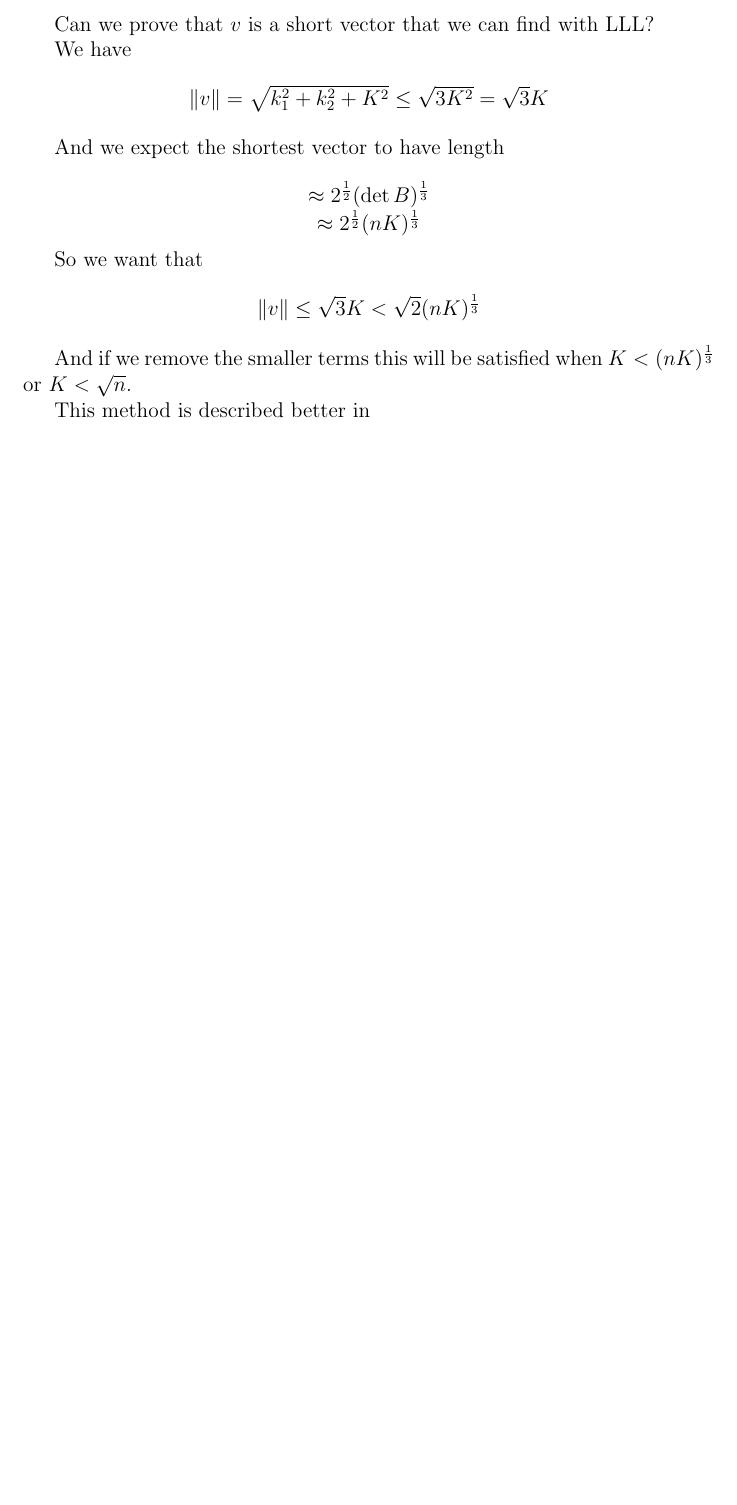
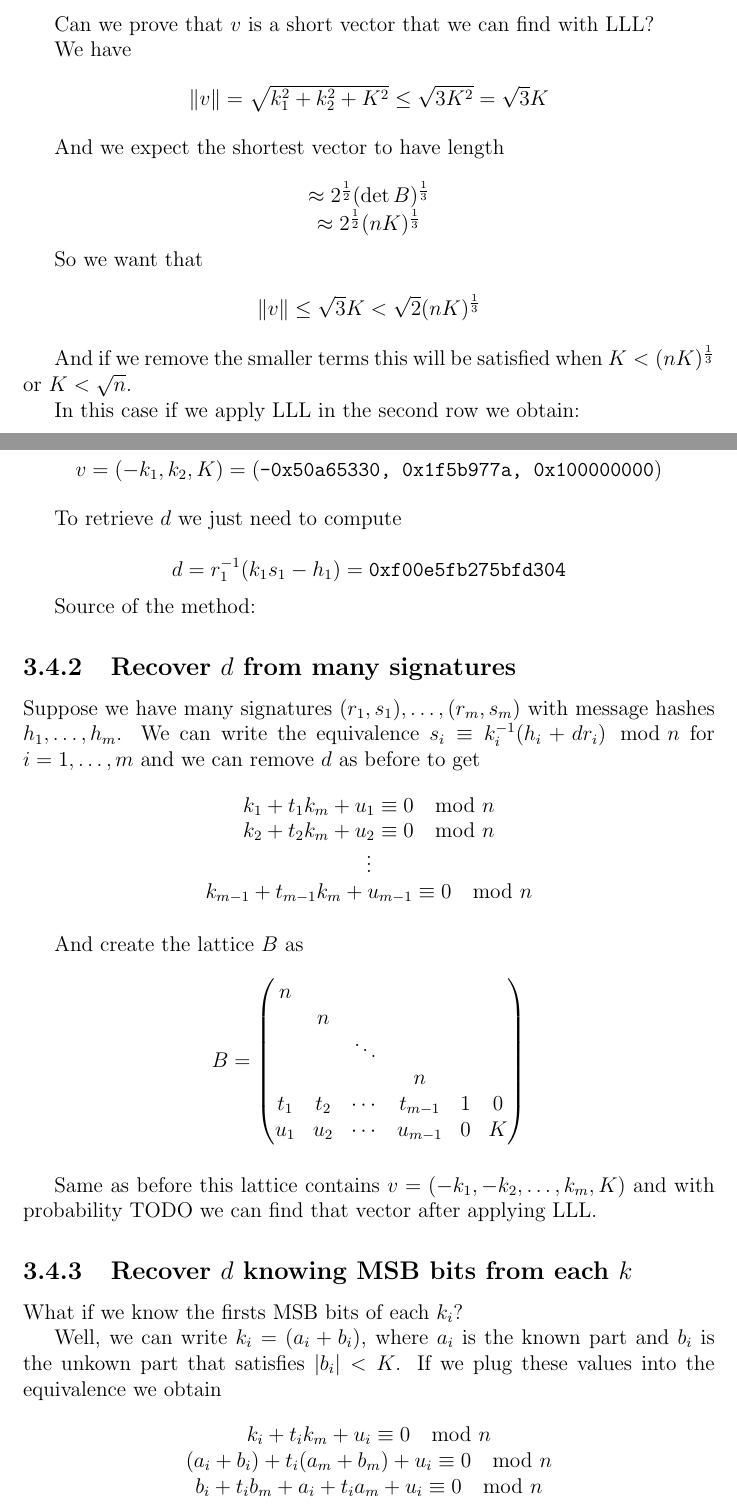
Before and after one commit to meowmeowxw/lattice-based-attacks, a LaTeX thesis (paper.tex): part of page 17 of 19 before the commit and two parts of pages 17 and 18 of 21 after it, the two joined at a grey line, cut so that both start at the same text, the shorter picture padded with empty space. Compiled offline with pdfLaTeX.

Commit message:
ECDSA attack explained known bits nonce

```diff
--- a/paper.tex
+++ b/paper.tex
@@ -682,6 +682,67 @@ So we want that
 
 And if we remove the smaller terms this will be satisfied when $K < (nK)^{\frac{1}{3}}$ or $K < \sqrt{n}$.
 
-This method is described better in
+In this case if we apply LLL in the second row we obtain:
+
+\begin{center}
+    $v = (-k_1, k_2, K) = (\texttt{-0x50a65330, 0x1f5b977a, 0x100000000})$
+\end{center}
+
+To retrieve $d$ we just need to compute
+
+\[
+    d = r_1^{-1}(k_1s_1 - h_1) = \texttt{0xf00e5fb275bfd304}
+\]
+
+Source of the method:
 
 %Boneh-Venkatesan1996_Chapter_HardnessOfComputingTheMostSign-1.pdf, HPL-1999-90-1.pdf, https://www.researchgate.net/publication/2406712_The_Insecurity_of_the_Elliptic_Curve_Digital_Signature_Algorithm_with_Partially_Known_Nonces
+
+\subsection{Recover $d$ from many signatures}
+
+Suppose we have many signatures $(r_1, s_1), \ldots, (r_m, s_m)$ with message hashes $h_1, \ldots, h_m$. We can write the equivalence
+$s_i \equiv k_i^{-1}(h_i +  dr_i) \mod n$ for $i = 1,\ldots,m$ and we can remove $d$ as before to get
+
+\[
+\begin{array}{c}
+    k_1 + t_1k_m + u_1 \equiv 0 \mod n \\
+    k_2 + t_2k_m + u_2 \equiv 0 \mod n \\
+    \vdots \\
+    k_{m-1} + t_{m-1}k_m + u_{m-1} \equiv 0 \mod n
+\end{array}
+\]
+
+\vspace*{10px}
+
+And create the lattice $B$ as
+
+\[
+    B =
+    \begin{pmatrix}
+     n &  \\
+     & n \\
+     & & \ddots \\
+     & & & n \\
+     t_1 & t_2 & \cdots & t_{m-1} & 1 & 0 \\
+     u_1 & u_2 & \cdots & u_{m-1} & 0 & K
+     \label{eq:lattice_ecdsa}
+    \end{pmatrix}
+\]
+
+\vspace*{10px}
+
+Same as before this lattice contains $v = (-k_1, -k_2, \ldots, k_m, K)$ and with probability TODO we can find that vector after applying LLL.
+
+\subsection{Recover $d$ knowing MSB bits from each $k$}
+
+What if we know the firsts MSB bits of each $k_i$?
+
+Well, we can write $k_i = (a_i + b_i)$, where $a_i$ is the known part and $b_i$ is the unkown part that satisfies $|b_i| < K$. If we plug these values
+into the equivalence we obtain
+
+\[
+    \begin{array}{c}
+        k_i + t_ik_m + u_i \equiv 0 \mod n \\
+        (a_i + b_i) + t_i(a_m + b_m) + u_i \equiv 0 \mod n \\
+        b_i + t_ib_m + a_i + t_ia_m + u_i \equiv 0 \mod n \\
+    \end{array}
```
Also changed, not shown: paper.pdf, paper.tex (18 more changed lines).
